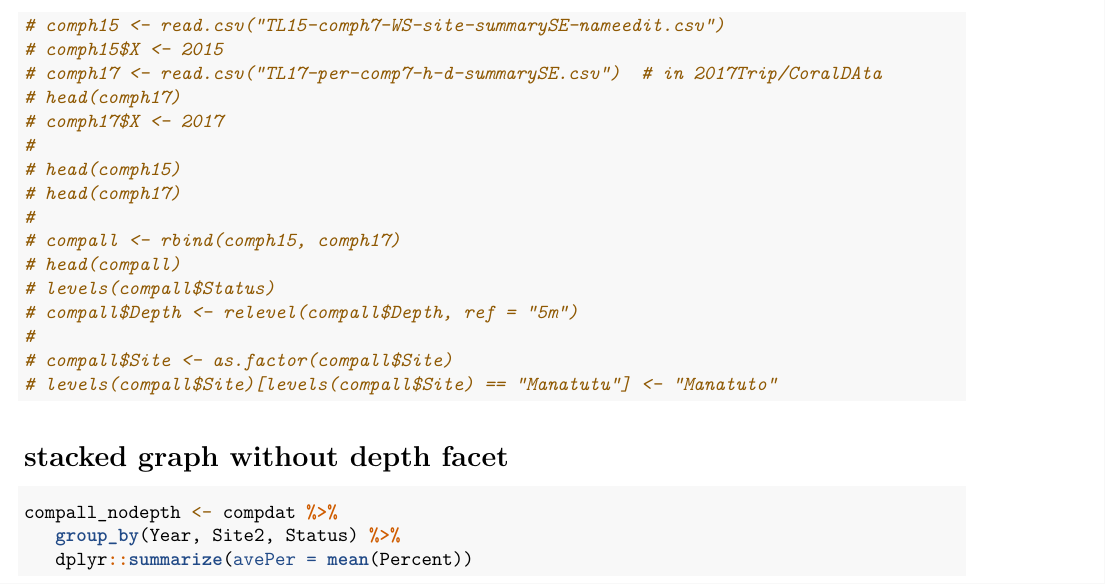
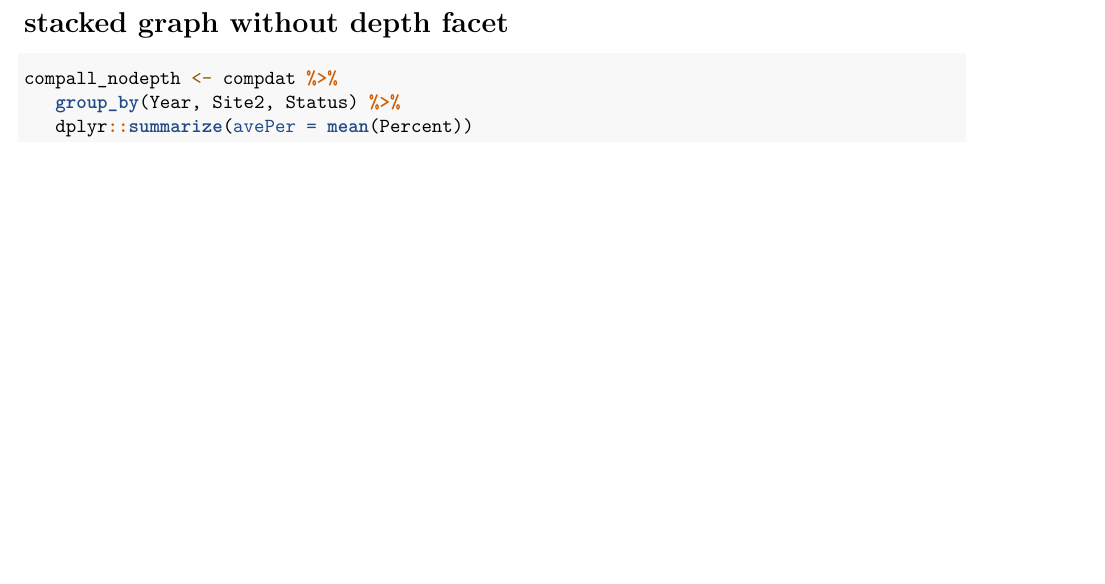
Before and after one commit to seaCatKim/Timor_surveys20152017, an R Markdown document (code/graph-stacked-2015-2017-comphealth.Rmd): part of page 3 of 4 before the commit and part of page 3 of 3 after it, cut at the place of the change, the shorter picture padded with empty space. Rendered offline with R 4.5, knitr and Pandoc, then LaTeX, with nearby package versions; some code elsewhere in the file could not run offline.

Commit message:
remove old code

````diff
--- a/code/graph-stacked-2015-2017-comphealth.Rmd
+++ b/code/graph-stacked-2015-2017-comphealth.Rmd
@@ -59,21 +57,5 @@ healthy.aveyr
-# comph15$X <- 2015
-# comph17 <- read.csv("TL17-per-comp7-h-d-summarySE.csv")  # in 2017Trip/CoralDAta
-# head(comph17)
-# comph17$X <- 2017
-#
-# head(comph15)
-# head(comph17)
-#
-# compall <- rbind(comph15, comph17)
-# head(compall)
-# levels(compall$Status)
-# compall$Depth <- relevel(compall$Depth, ref = "5m")
-#
-# compall$Site <- as.factor(compall$Site)
-# levels(compall$Site)[levels(compall$Site) == "Manatutu"] <- "Manatuto"
-```
+# stacked graph without depth facet
 
-# stacked graph without depth facet
 ```{r groupby year and site}
 compall_nodepth <- compdat %>%
    group_by(Year, Site2, Status) %>%
````
Also changed, not shown: code/graph-stacked-2015-2017-comphealth.Rmd (2 more changed lines).
